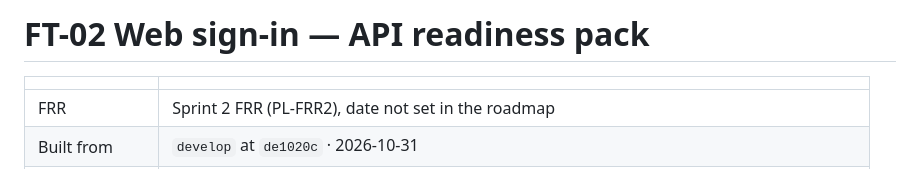
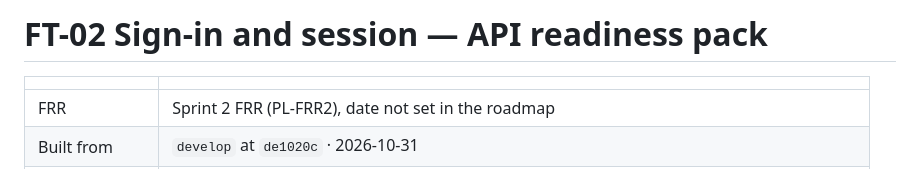
Before and after one commit to Atlantech-project/PortHub, a Markdown page: contracts/readiness/FT-02.md, the part around the change. Drawn GitHub-style.

Commit message:
BE-PK1: use the roadmap name of FT-02
Co-Authored-By: Claude Opus 5.5 <noreply@anthropic.com>

```diff
--- a/contracts/readiness/FT-02.md
+++ b/contracts/readiness/FT-02.md
@@ -1,4 +1,4 @@
-# FT-02 Web sign-in — API readiness pack
+# FT-02 Sign-in and session — API readiness pack
 
 | | |
 | --- | --- |
```
